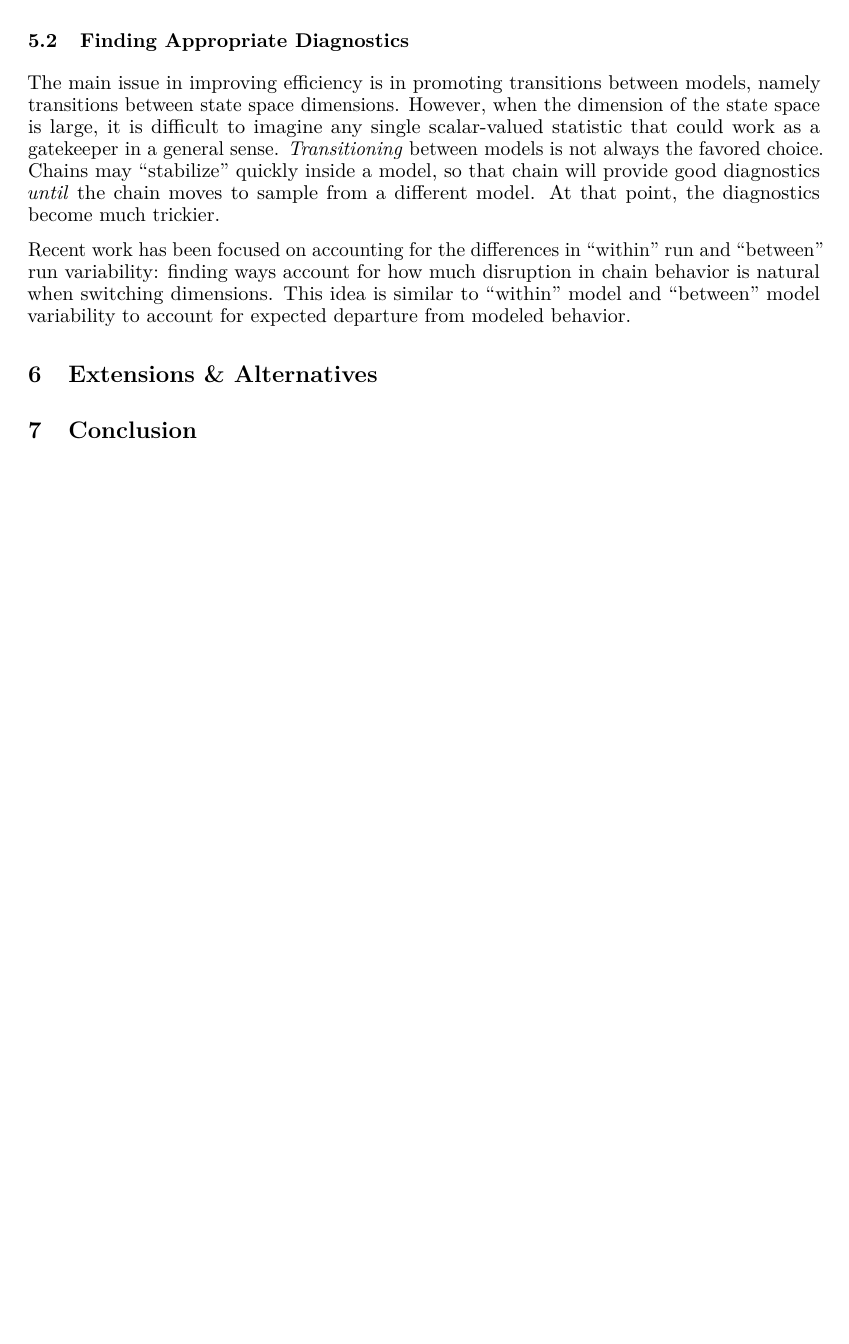
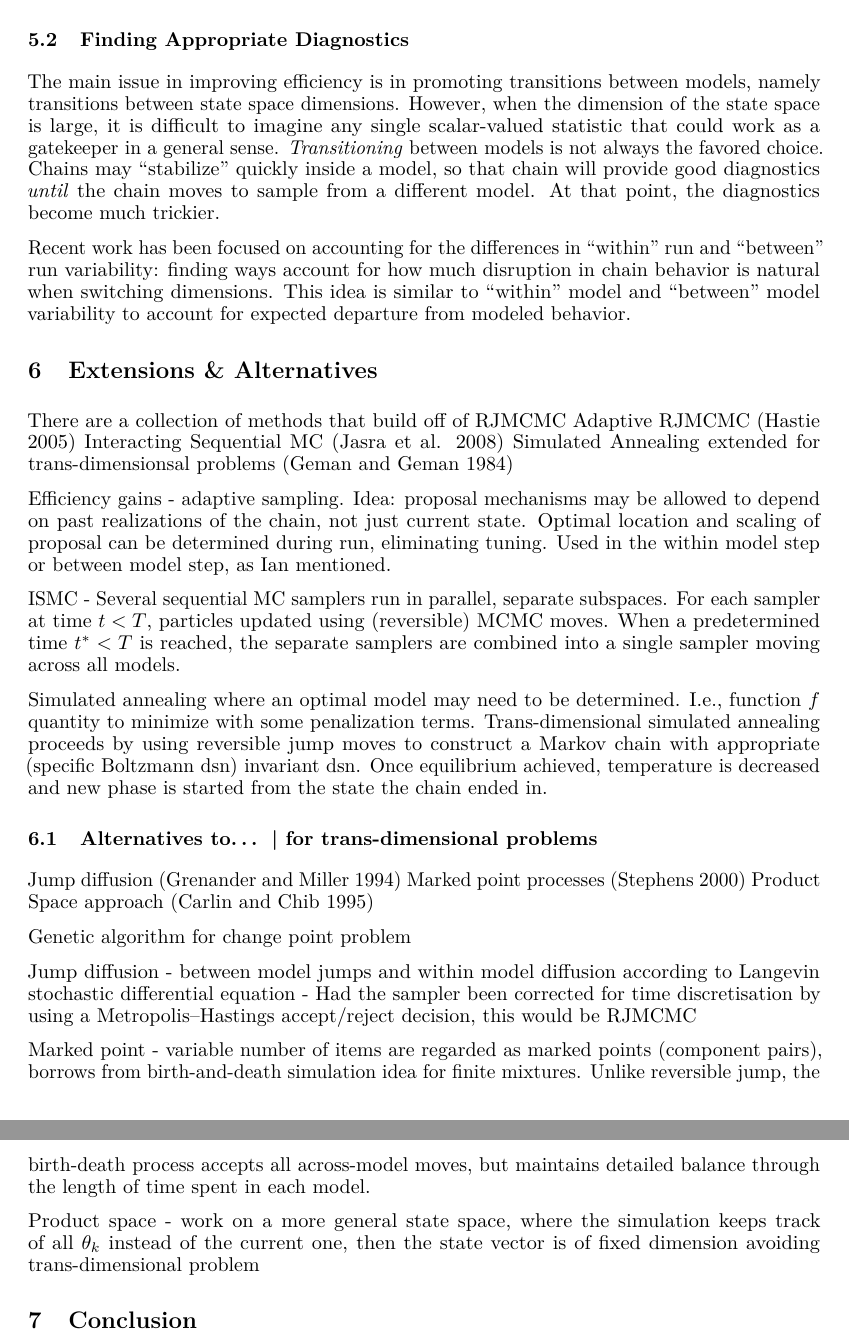
Before and after one commit to andeek/reversibleMCMC, an R Markdown document (paper/johson_kaplan_mouzon_tyner_paper.Rmd): part of page 3 of 4 before the commit and two parts of pages 3 and 4 of 4 after it, the two joined at a grey line, cut so that both start at the same text, the shorter picture padded with empty space. Rendered offline with R 4.5, knitr and Pandoc, then LaTeX, with nearby package versions.

Commit message:
starting the extensions

```diff
--- a/paper/johson_kaplan_mouzon_tyner_paper.Rmd
+++ b/paper/johson_kaplan_mouzon_tyner_paper.Rmd
@@ -22,7 +22,7 @@ bibliography: bibliography.bib
 nocite: |
   @carlin1995bayesian, @grenander1994representations, @stephens2000bayesian, @hastie2005towards, @jasra2008interacting, @geman1984stochastic, @green2003trans
 abstract: |
-  Reversible jump MCMC is a mechanism designed to solve trans-dimensional problems, where the number of parameters one wishes to estimate, in addition to the parameter values themselves, is also unknown.  RJMCMC has applications in variable selection, Bayesian model selection, multiple change-point problems, and many more.  In this paper, we provide an introduction to RJMCMC, demonstrate its functionality in an example (or two?), discuss the problems that arise most frequently in RJMCMC, and present some extensions of the theory and application of RJMCMC.
+  Reversible jump Markov chain Monte Carlo (RJMCMC) is a mechanism designed to solve trans-dimensional problems, where the number of parameters one wishes to estimate, in addition to the parameter values themselves, is also unknown. RJMCMC has applications in variable selection, Bayesian model selection, multiple change-point problems, and many more. In this paper, we provide an introduction to RJMCMC, demonstrate its functionality in an example, discuss the problems that arise most frequently in RJMCMC, and present some extensions of the theory and application of RJMCMC.
 ---
 
 # Introduction
@@ -87,6 +87,32 @@ Recent work has been focused on accounting for the differences in "within" run a
 
 # Extensions & Alternatives
 
+There are a collection of methods that build off of RJMCMC
+Adaptive RJMCMC [@hastie2005towards]
+Interacting Sequential MC [@jasra2008interacting]
+Simulated Annealing extended for trans-dimensionsal problems [@geman1984stochastic]
+
+Efficiency gains - adaptive sampling.
+  Idea: proposal mechanisms may be allowed to depend on past realizations of the chain, not just current state. Optimal location and scaling of proposal can be determined during run, eliminating tuning. Used in the within model step or between model step, as Ian mentioned.
+
+ISMC - Several sequential MC samplers run in parallel, separate subspaces. For each sampler at time $t < T$, particles updated using (reversible) MCMC moves. When a predetermined time $t^* < T$ is reached, the separate samplers are combined into a single sampler moving across all models.
+
+Simulated annealing where an optimal model may need to be determined. I.e., function $f$ quantity to minimize with some penalization terms. Trans-dimensional simulated annealing proceeds by using reversible jump moves to construct a Markov chain with appropriate (specific Boltzmann dsn) invariant dsn. Once equilibrium achieved, temperature is decreased and new phase is started from the state the chain ended in.
+
+## Alternatives to... | for trans-dimensional problems
+
+Jump diffusion [@grenander1994representations]
+Marked point processes [@stephens2000bayesian]
+Product Space approach [@carlin1995bayesian]
+
+Genetic algorithm for change point problem
+
+Jump diffusion - between model jumps and within model diffusion according to Langevin stochastic differential equation - Had the sampler been corrected for time discretisation by using a Metropolis–Hastings accept/reject decision, this would be RJMCMC
+
+Marked point - variable number of items are regarded as marked points (component pairs), borrows from birth-and-death simulation idea for finite mixtures. Unlike reversible jump, the birth-death process accepts all across-model moves, but maintains detailed balance through the length of time spent in each model.
+
+Product space - work on a more general state space, where the simulation keeps track of all $\theta_k$ instead of the current one, then the state vector is of fixed dimension avoiding trans-dimensional problem
+
 # Conclusion
 
 # Code Appendix
```
Also changed, not shown: paper/johson_kaplan_mouzon_tyner_paper.pdf, paper/johson_kaplan_mouzon_tyner_paper.Rmd (2 more changed lines).
